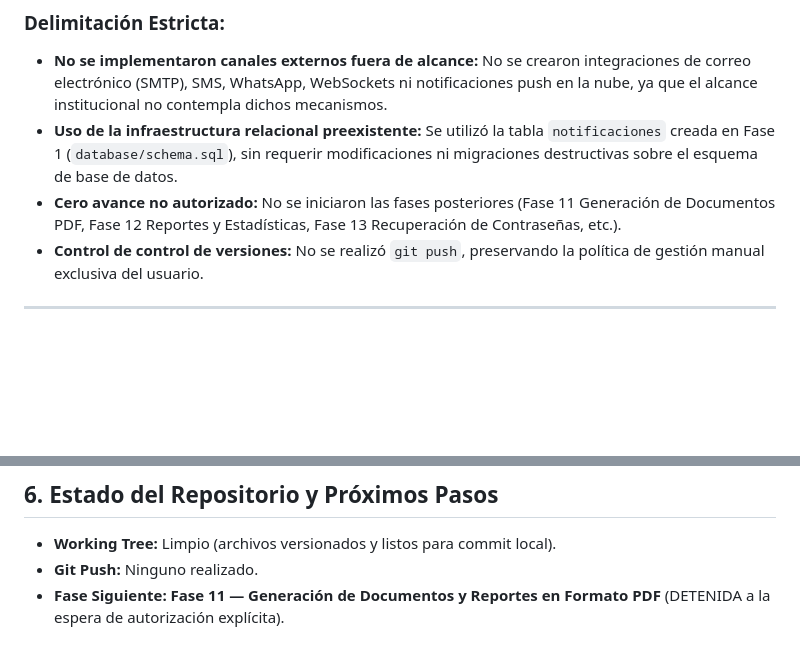
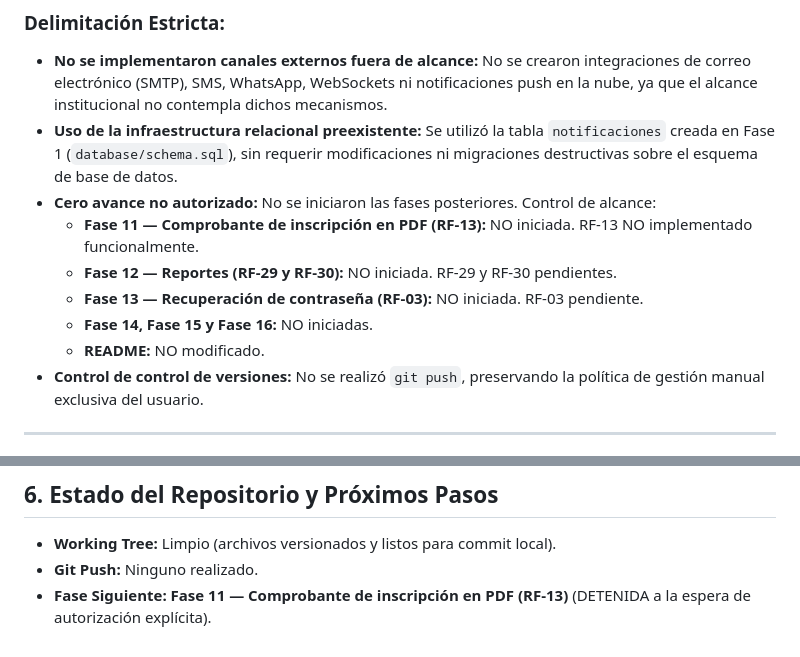
Before and after one commit to kyolp/Seminario-Tecnologias-LoDeFuentes, a Markdown page: docs/fase-10/informe-cierre-fase-10.md, 2 parts joined by grey strips. GitHub-like rendering; blank space fills up the shorter version.

Commit message:
docs(fase-10): corregir mapeo de fases futuras

```diff
--- a/docs/fase-10/informe-cierre-fase-10.md
+++ b/docs/fase-10/informe-cierre-fase-10.md
@@ -19,7 +19,12 @@ En estricta conformidad con el **Documento Oficial de Alcance del Proyecto** (*A
 ### Delimitación Estricta:
 - **No se implementaron canales externos fuera de alcance:** No se crearon integraciones de correo electrónico (SMTP), SMS, WhatsApp, WebSockets ni notificaciones push en la nube, ya que el alcance institucional no contempla dichos mecanismos.
 - **Uso de la infraestructura relacional preexistente:** Se utilizó la tabla `notificaciones` creada en Fase 1 (`database/schema.sql`), sin requerir modificaciones ni migraciones destructivas sobre el esquema de base de datos.
-- **Cero avance no autorizado:** No se iniciaron las fases posteriores (Fase 11 Generación de Documentos PDF, Fase 12 Reportes y Estadísticas, Fase 13 Recuperación de Contraseñas, etc.).
+- **Cero avance no autorizado:** No se iniciaron las fases posteriores. Control de alcance:
+  - **Fase 11 — Comprobante de inscripción en PDF (RF-13):** NO iniciada. RF-13 NO implementado funcionalmente.
+  - **Fase 12 — Reportes (RF-29 y RF-30):** NO iniciada. RF-29 y RF-30 pendientes.
+  - **Fase 13 — Recuperación de contraseña (RF-03):** NO iniciada. RF-03 pendiente.
+  - **Fase 14, Fase 15 y Fase 16:** NO iniciadas.
+  - **README:** NO modificado.
 - **Control de control de versiones:** No se realizó `git push`, preservando la política de gestión manual exclusiva del usuario.
 
 ---
@@ -87,4 +92,4 @@ En estricta conformidad con el **Documento Oficial de Alcance del Proyecto** (*A
 
 - **Working Tree:** Limpio (archivos versionados y listos para commit local).
 - **Git Push:** Ninguno realizado.
-- **Fase Siguiente:** **Fase 11 — Generación de Documentos y Reportes en Formato PDF** (DETENIDA a la espera de autorización explícita).
+- **Fase Siguiente:** **Fase 11 — Comprobante de inscripción en PDF (RF-13)** (DETENIDA a la espera de autorización explícita).
```
